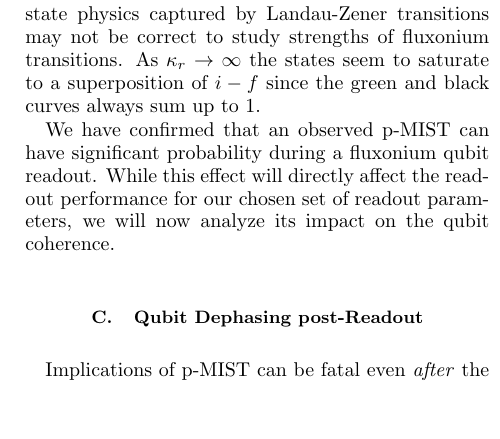
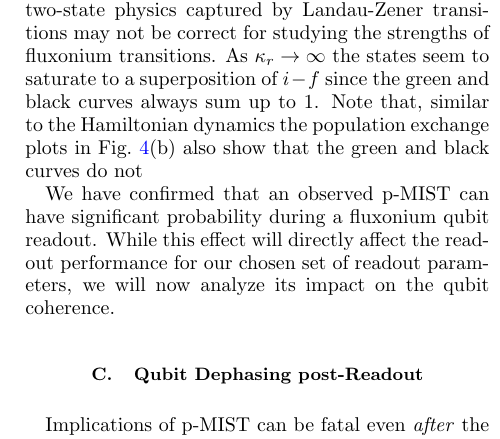
Before and after one commit to shraggy/Fluxonium, a LaTeX paper (Fluxonium_Readout_manuscript/main.tex): part of one column of page 8 of 26, cut so that both start at the same text, the shorter picture padded with empty space. Compiled offline with pdfLaTeX.

Commit message:
Updates from Overleaf

```diff
--- a/Fluxonium_Readout_manuscript/main.tex
+++ b/Fluxonium_Readout_manuscript/main.tex
@@ -323,7 +323,7 @@ which includes a ring-up time of $1/\kappa$, according to the readout resonator
 
 We first use Hamiltonian dynamics to compute the transition probability as the overlap of the initial state  $\ket{\tilde{1},\tilde{0}}$ evolved under the unitary $U=e^{i\hat H_{s.c.}t}$ with the Floquet branch of the two states $\ket{i}=\ket{\tilde{1},\tilde{0}}$ and $\ket{f}=\ket{\tilde{2},\tilde{1}}$, involved in the transition. The system is evolved for a time $t_f=\frac{10}{\kappa_r}$ such that the readout mode reaches the steady state population. Varying $\kappa$ changes the probability of transitions, plotted in Fig.~\ref{fig:LZ}. The overlap with `$i$' represents the probability of an adiabatic transition while the probability of a diabatic transition is given by the curve plotting the overlap against `$f$'. We see that there is a significant probability of an adiabatic transition $\kappa_r\le 1$ MHz, the target readout decay parameter (see Table~\ref{tab:readout_params}).
 
-We also use the numerically-computed gaps in the quasi-energies to evaluate the Landau-Zener (LZ) probabilities $P_{LZ}$, using the method described in Ref.~\cite{ikeda2022floquet} (for details see App.~\ref{app:LZ}). Unlike the case of transmons Ref.~\cite{dumas2024unified} we do not find perfect agreement in these two cases. This indicates that the two-state physics captured by Landau-Zener transitions may not be correct to study strengths of fluxonium transitions. As $\kappa_r\rightarrow \infty$ the states seem to saturate to a superposition of $i-f$ since the green and black curves always sum up to $1$.
+We also use the numerically-computed gaps in the quasi-energies to evaluate the Landau-Zener (LZ) probabilities $P_{LZ}$, using the method described in Ref.~\cite{ikeda2022floquet} (for details see App.~\ref{app:LZ}). Unlike the case of transmons Ref.~\cite{dumas2024unified} we do not find perfect agreement in these two cases. This indicates that the two-state physics captured by Landau-Zener transitions may not be correct for studying the strengths of fluxonium transitions. As $\kappa_r\rightarrow \infty$ the states seem to saturate to a superposition of $i-f$ since the green and black curves always sum up to $1$. Note that, similar to the Hamiltonian dynamics the population exchange plots in Fig.~\ref{fig:011}(b) also show that the green and black curves do not
 
 We have confirmed that an observed p-MIST can have significant probability during a fluxonium qubit readout. While this effect will directly affect the readout performance for our chosen set of readout parameters, we will now analyze its impact on the qubit coherence.
 
```
